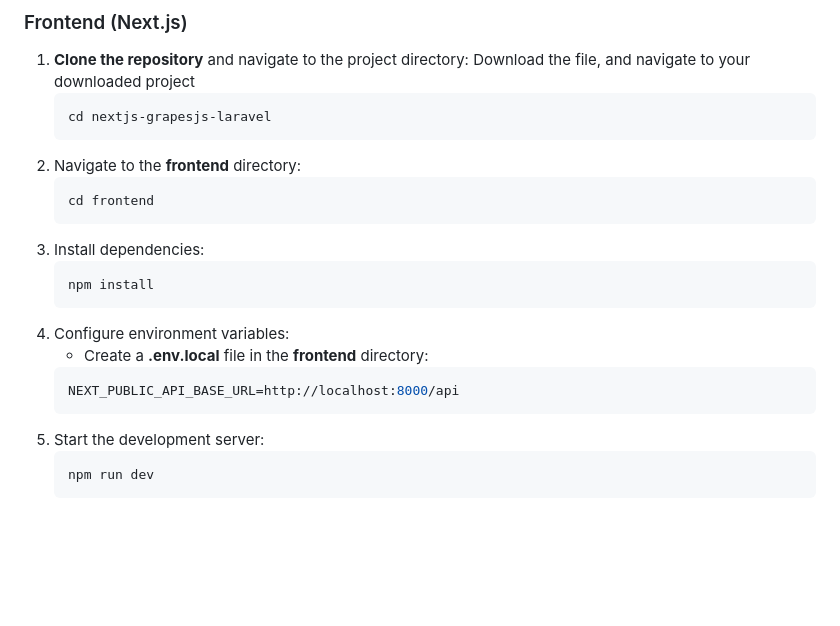
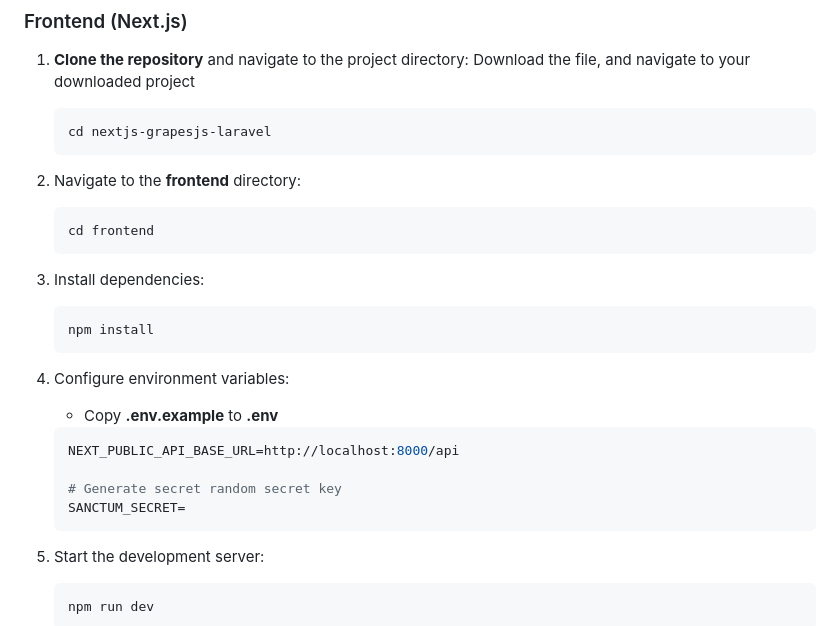
Before and after one commit to jheremyramil/website-builder, a Markdown page: README.md, the part around the change. Rendered like a GitHub page; blank space fills up the shorter version.

Commit message:
APP:
- Updated readme file to copy env.example in frontend folder

````diff
--- a/README.md
+++ b/README.md
@@ -35,22 +35,34 @@ Ensure you have the following installed on your system:
 
 1. **Clone the repository** and navigate to the project directory:
    Download the file, and navigate to your downloaded project
+
    ```bash
    cd nextjs-grapesjs-laravel
    ```
+
 2. Navigate to the **frontend** directory:
+
    ```bash
    cd frontend
    ```
+
 3. Install dependencies:
+
    ```bash
    npm install
    ```
+
 4. Configure environment variables:
-   - Create a **.env.local** file in the **frontend** directory:
+
+   - Copy **.env.example** to **.env**
+
    ```bash
    NEXT_PUBLIC_API_BASE_URL=http://localhost:8000/api
+
+   # Generate secret random secret key
+   SANCTUM_SECRET=
    ```
+
 5. Start the development server:
    ```bash
    npm run dev
````
